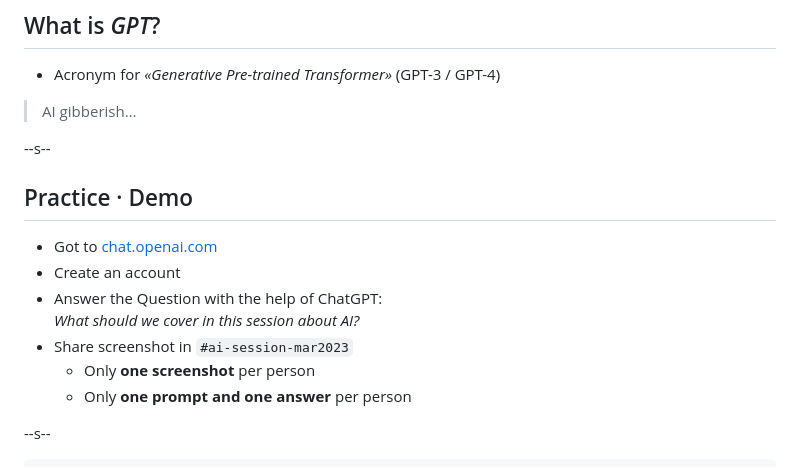
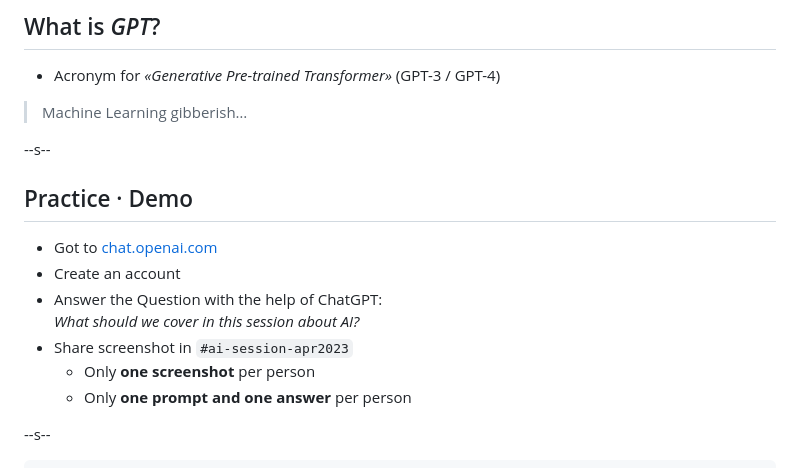
Before and after one commit to signalwerk/talk.conversational-ai-intro, a Markdown page: docs/slides.md, the part around the change printed below. Drawn GitHub-style.

```diff
--- a/docs/slides.md
+++ b/docs/slides.md
@@ -118,7 +125,7 @@ background: true
 
 - Acronym for _«Generative Pre-trained Transformer»_ (GPT-3 / GPT-4)
 
-> AI gibberish…
+> Machine Learning gibberish…
 
 --s--
 
@@ -127,7 +134,7 @@ background: true
 - Got to [chat.openai.com](https://chat.openai.com/chat)
 - Create an account
 - Answer the Question with the help of ChatGPT: <br> _What should we cover in this session about AI?_
-- Share screenshot in `#ai-session-mar2023`
+- Share screenshot in `#ai-session-apr2023`
   - Only **one screenshot** per person
   - Only **one prompt and one answer** per person
 
```
Also changed, not shown: other parts of docs/slides.md (+24 -47 lines).
